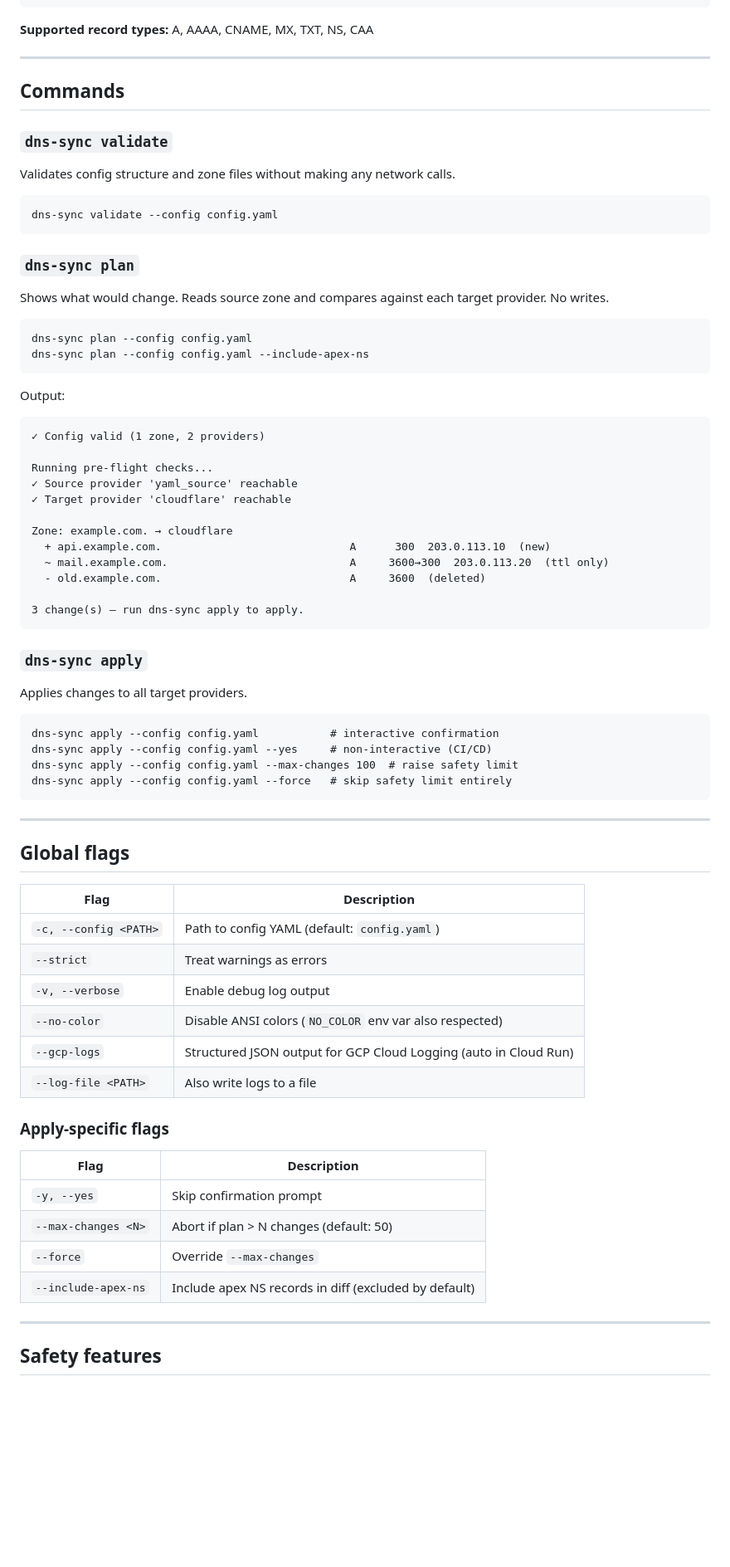
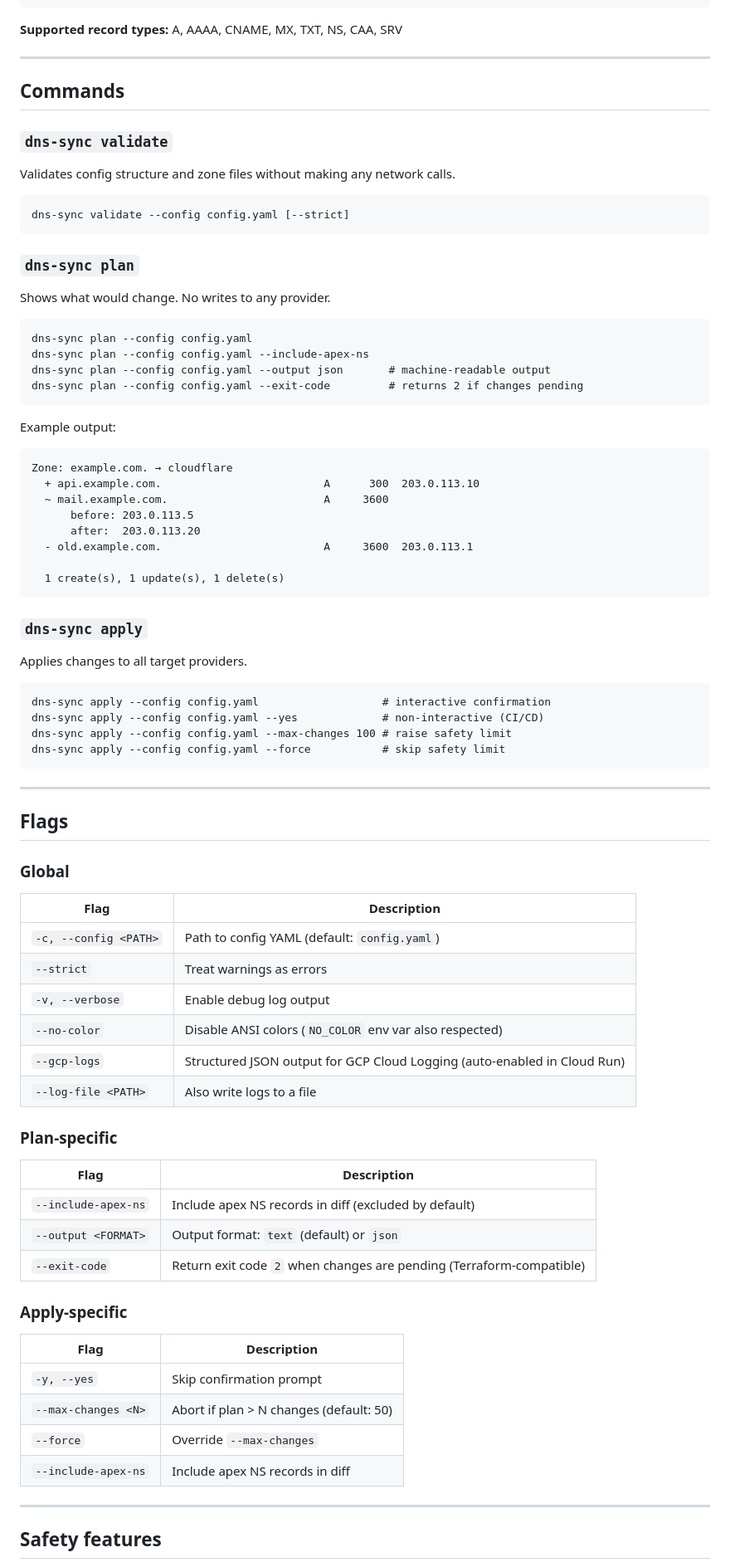
Before and after one commit to cl8dep/dns-sync, a Markdown page: README.md, the part around one of its changes. Shown at 83% size. Drawn GitHub-style; blank space fills up the shorter version.

Commit message:
Update README: account_id, --output json, --exit-code, SRV, new diff format

````diff
--- a/README.md
+++ b/README.md
@@ -165,7 +183,7 @@ _dmarc:
       value: "letsencrypt.org"
 ```
 
-**Supported record types:** A, AAAA, CNAME, MX, TXT, NS, CAA
+**Supported record types:** A, AAAA, CNAME, MX, TXT, NS, CAA, SRV
 
 ---
 
@@ -176,32 +194,30 @@ _dmarc:
 Validates config structure and zone files without making any network calls.
 
 ```
-dns-sync validate --config config.yaml
+dns-sync validate --config config.yaml [--strict]
 ```
 
 ### `dns-sync plan`
 
-Shows what would change. Reads source zone and compares against each target provider. No writes.
+Shows what would change. No writes to any provider.
 
 ```
 dns-sync plan --config config.yaml
 dns-sync plan --config config.yaml --include-apex-ns
+dns-sync plan --config config.yaml --output json       # machine-readable output
+dns-sync plan --config config.yaml --exit-code         # returns 2 if changes pending
 ```
 
-Output:
+Example output:
 ```
-✓ Config valid (1 zone, 2 providers)
+Zone: example.com. → cloudflare
+  + api.example.com.                         A      300  203.0.113.10
+  ~ mail.example.com.                        A     3600
+      before: 203.0.113.5
+      after:  203.0.113.20
+  - old.example.com.                         A     3600  203.0.113.1
 
-Running pre-flight checks...
-✓ Source provider 'yaml_source' reachable
-✓ Target provider 'cloudflare' reachable
-
-Zone: example.com. → cloudflare
-  + api.example.com.                             A      300  203.0.113.10  (new)
-  ~ mail.example.com.                            A     3600→300  203.0.113.20  (ttl only)
-  - old.example.com.                             A     3600  (deleted)
-
-3 change(s) — run dns-sync apply to apply.
+  1 create(s), 1 update(s), 1 delete(s)
 ```
 
 ### `dns-sync apply`
@@ -209,15 +225,17 @@ Zone: example.com. → cloudflare
 Applies changes to all target providers.
 
 ```
-dns-sync apply --config config.yaml           # interactive confirmation
-dns-sync apply --config config.yaml --yes     # non-interactive (CI/CD)
-dns-sync apply --config config.yaml --max-changes 100  # raise safety limit
-dns-sync apply --config config.yaml --force   # skip safety limit entirely
+dns-sync apply --config config.yaml                   # interactive confirmation
+dns-sync apply --config config.yaml --yes             # non-interactive (CI/CD)
+dns-sync apply --config config.yaml --max-changes 100 # raise safety limit
+dns-sync apply --config config.yaml --force           # skip safety limit
 ```
 
 ---
 
-## Global flags
+## Flags
+
+### Global
 
 | Flag | Description |
 |---|---|
@@ -225,17 +243,25 @@ dns-sync apply --config config.yaml --force   # skip safety limit entirely
 | `--strict` | Treat warnings as errors |
 | `-v, --verbose` | Enable debug log output |
 | `--no-color` | Disable ANSI colors (`NO_COLOR` env var also respected) |
-| `--gcp-logs` | Structured JSON output for GCP Cloud Logging (auto in Cloud Run) |
+| `--gcp-logs` | Structured JSON output for GCP Cloud Logging (auto-enabled in Cloud Run) |
 | `--log-file <PATH>` | Also write logs to a file |
 
-### Apply-specific flags
+### Plan-specific
+
+| Flag | Description |
+|---|---|
+| `--include-apex-ns` | Include apex NS records in diff (excluded by default) |
+| `--output <FORMAT>` | Output format: `text` (default) or `json` |
+| `--exit-code` | Return exit code `2` when changes are pending (Terraform-compatible) |
+
+### Apply-specific
 
 | Flag | Description |
 |---|---|
 | `-y, --yes` | Skip confirmation prompt |
 | `--max-changes <N>` | Abort if plan > N changes (default: 50) |
 | `--force` | Override `--max-changes` |
-| `--include-apex-ns` | Include apex NS records in diff (excluded by default) |
+| `--include-apex-ns` | Include apex NS records in diff |
 
 ---
 
````
Also changed, not shown: other parts of README.md (+34 -15 lines).
